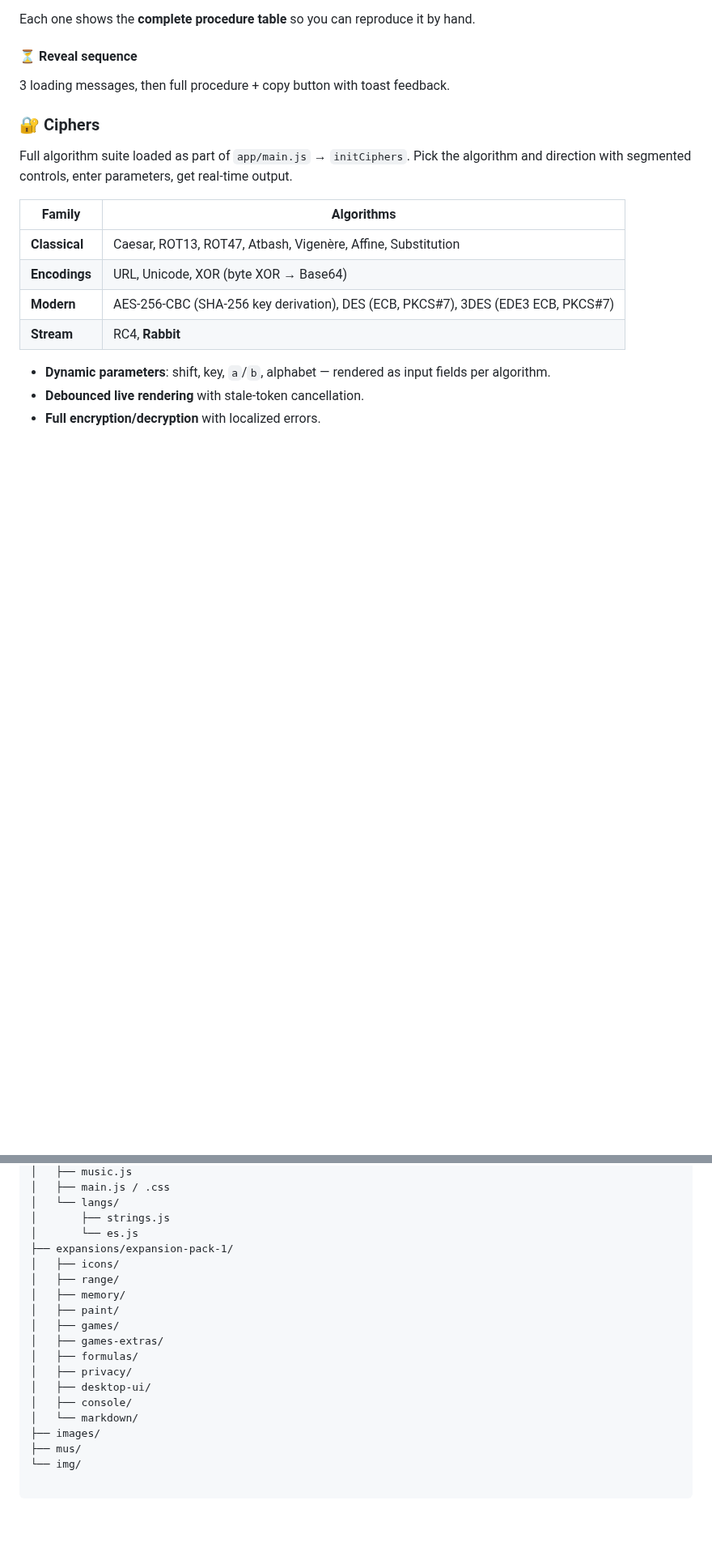
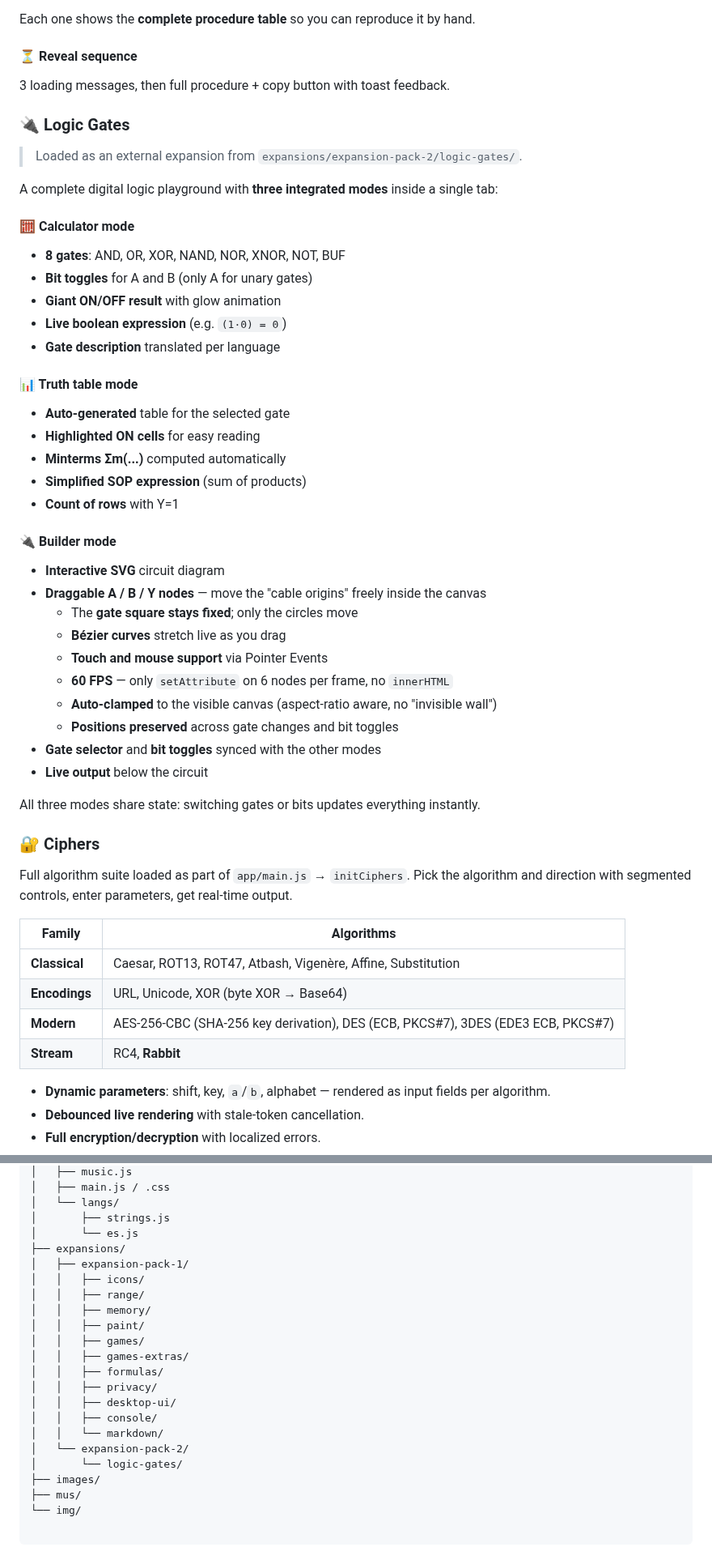
Before and after one commit to edwarly999plus/Nibbly, a Markdown page: README.md, 2 parts joined by grey strips. Shown at 81% size. GitHub-like rendering; blank space fills up the shorter version.

Commit message:
Update README for version 2.0.1 features
Updated version number to 2.0.1 and added new features including a logic gate simulator, bilingual support, and a file checker. Minor fixes and improvements included.

```diff
--- a/README.md
+++ b/README.md
@@ -184,6 +194,40 @@ Each one shows the **complete procedure table** so you can reproduce it by hand.
 
 #### ⏳ Reveal sequence
 3 loading messages, then full procedure + copy button with toast feedback.
+
+### 🔌 Logic Gates
+
+> Loaded as an external expansion from `expansions/expansion-pack-2/logic-gates/`.
+
+A complete digital logic playground with **three integrated modes** inside a single tab:
+
+#### 🧮 Calculator mode
+- **8 gates**: AND, OR, XOR, NAND, NOR, XNOR, NOT, BUF
+- **Bit toggles** for A and B (only A for unary gates)
+- **Giant ON/OFF result** with glow animation
+- **Live boolean expression** (e.g. `(1·0) = 0`)
+- **Gate description** translated per language
+
+#### 📊 Truth table mode
+- **Auto-generated** table for the selected gate
+- **Highlighted ON cells** for easy reading
+- **Minterms Σm(...)** computed automatically
+- **Simplified SOP expression** (sum of products)
+- **Count of rows** with Y=1
+
+#### 🔌 Builder mode
+- **Interactive SVG** circuit diagram
+- **Draggable A / B / Y nodes** — move the "cable origins" freely inside the canvas
+  - The **gate square stays fixed**; only the circles move
+  - **Bézier curves** stretch live as you drag
+  - **Touch and mouse support** via Pointer Events
+  - **60 FPS** — only `setAttribute` on 6 nodes per frame, no `innerHTML`
+  - **Auto-clamped** to the visible canvas (aspect-ratio aware, no "invisible wall")
+  - **Positions preserved** across gate changes and bit toggles
+- **Gate selector** and **bit toggles** synced with the other modes
+- **Live output** below the circuit
+
+All three modes share state: switching gates or bits updates everything instantly.
 
 ### 🔐 Ciphers
 
@@ -369,18 +413,21 @@ nibbly/
 │   └── langs/
 │       ├── strings.js
 │       └── es.js
-├── expansions/expansion-pack-1/
-│   ├── icons/
-│   ├── range/
-│   ├── memory/
-│   ├── paint/
-│   ├── games/
-│   ├── games-extras/
-│   ├── formulas/
-│   ├── privacy/
-│   ├── desktop-ui/
-│   ├── console/
-│   └── markdown/
+├── expansions/
+│   ├── expansion-pack-1/
+│   │   ├── icons/
+│   │   ├── range/
+│   │   ├── memory/
+│   │   ├── paint/
+│   │   ├── games/
+│   │   ├── games-extras/
+│   │   ├── formulas/
+│   │   ├── privacy/
+│   │   ├── desktop-ui/
+│   │   ├── console/
+│   │   └── markdown/
+│   └── expansion-pack-2/
+│       └── logic-gates/
 ├── images/
 ├── mus/
 └── img/
```
Also changed, not shown: other parts of README.md (+22 -6 lines).
